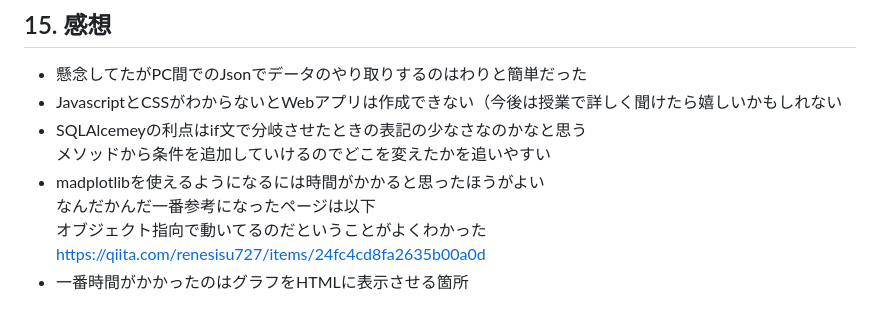
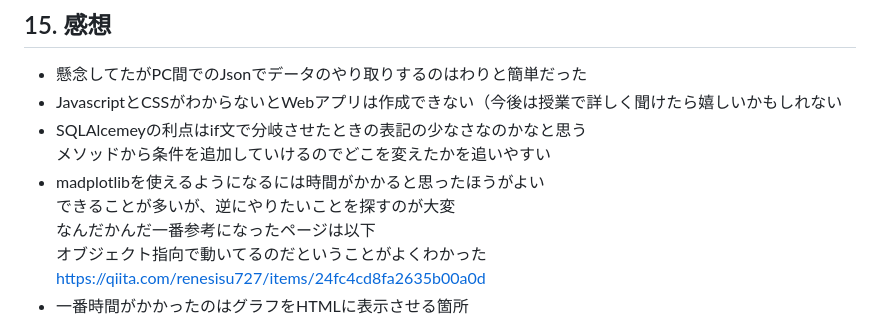
Before and after one commit to mkeiri-pc202/_server_monitoring, a Markdown page: README.md, the part around the change. Drawn GitHub-style.

```diff
--- a/README.md
+++ b/README.md
@@ -162,6 +162,7 @@
 - SQLAlcemeyの利点はif文で分岐させたときの表記の少なさなのかなと思う\
   メソッドから条件を追加していけるのでどこを変えたかを追いやすい
 - madplotlibを使えるようになるには時間がかかると思ったほうがよい\
+  できることが多いが、逆にやりたいことを探すのが大変\
   なんだかんだ一番参考になったページは以下\
   オブジェクト指向で動いてるのだということがよくわかった\
   https://qiita.com/renesisu727/items/24fc4cd8fa2635b00a0d
```
